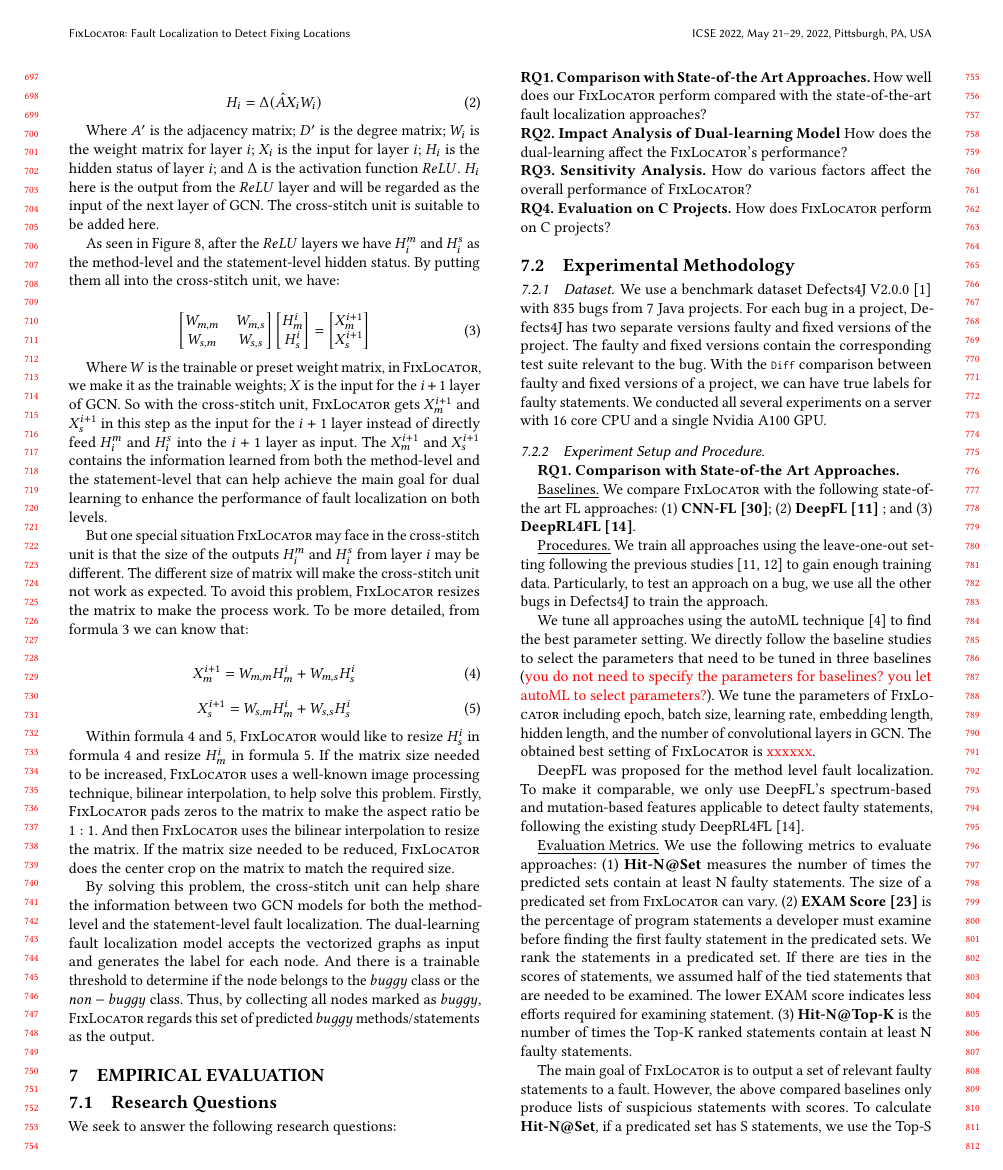
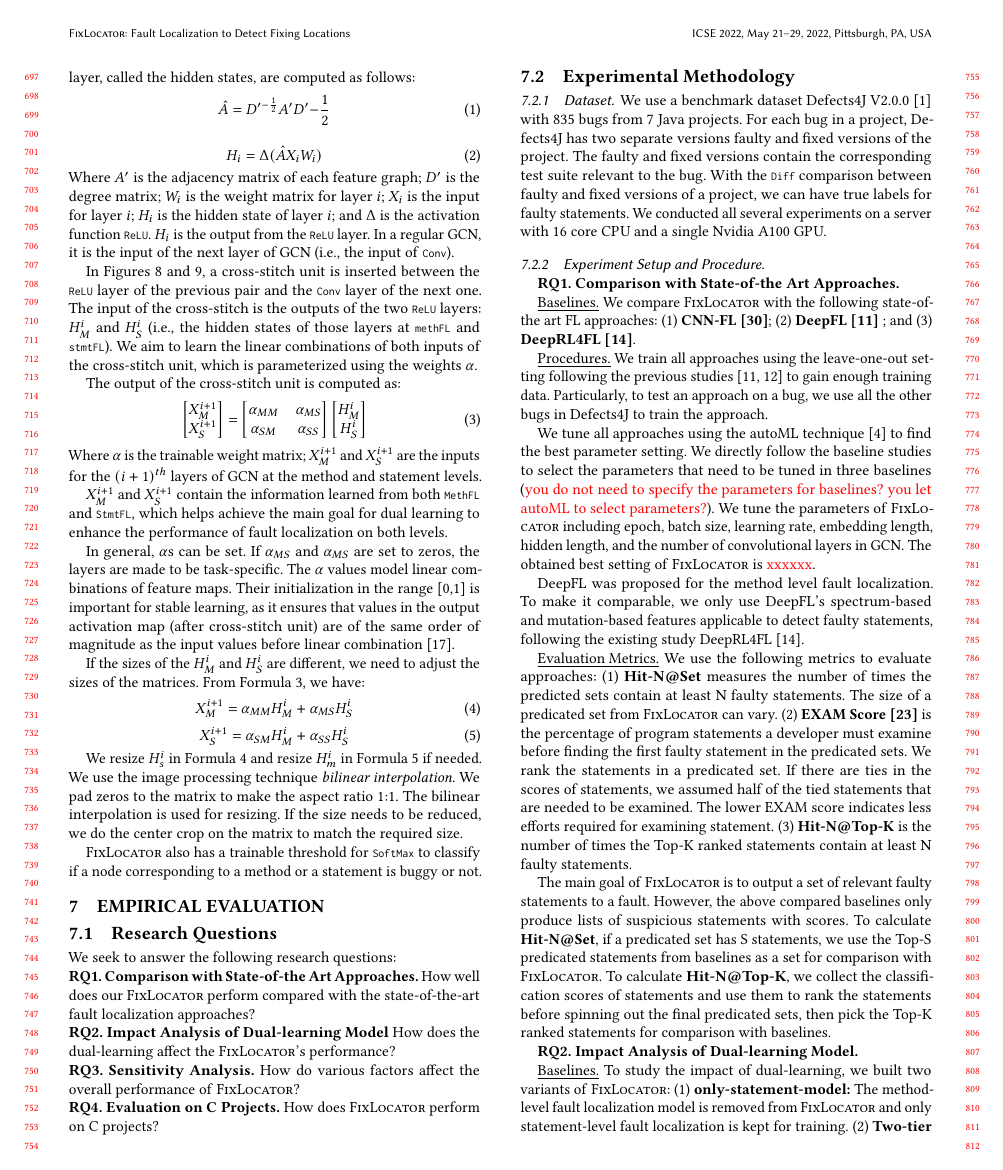
Before and after one commit to tien-n-nguyen/fixlocator, a LaTeX paper (icse22.tex, which reads sections/approach_step3.tex): page 7 of 9 before the commit and page 7 of 10 after it. Compiled offline with pdfLaTeX.

Commit message:
done with step 3 on Dual Learning

```diff
--- a/sections/approach_step3.tex
+++ b/sections/approach_step3.tex
@@ -81,3 +73,4 @@ To achieve the information sharing between two layers as a dual learning framewo
+\code{ReLU} layer, called the hidden states, are computed as follows:
 \begin{equation}\label{eq:1}
 	\hat{A} = D'^{-\frac{1}{2}}A'D'{-\frac{1}{2}}
 \end{equation}
@@ -85,37 +78,111 @@ To achieve the information sharing between two layers as a dual learning framewo
 \begin{equation}\label{eq:2}
 	H_i = \Delta(\hat{A}X_iW_i)
 \end{equation}
+Where $A'$ is the adjacency matrix of each feature graph; $D'$ is the
+degree matrix; $W_i$ is the weight matrix for layer $i$; $X_i$ is the
+input for layer $i$; $H_i$ is the hidden state of layer $i$; and
+$\Delta$ is the activation function \code{ReLU}. $H_i$ is the output
+from the \code{ReLU} layer. In a regular GCN, it is the input of the
+next layer of GCN (i.e., the input of \code{Conv}).
 
-Where $A'$ is the adjacency matrix; $D'$ is the degree matrix; $W_i$ is the weight matrix for layer $i$; $X_i$ is the input for layer $i$; $H_i$ is the hidden status of layer $i$; and $\Delta$ is the activation function $ReLU$. $H_i$ here is the output from the $ReLU$ layer and will be regarded as the input of the next layer of GCN. The cross-stitch unit is suitable to be added here.
+In Figures~\ref{dual-learning} and~\ref{cross-stitch}, a cross-stitch
+unit is inserted between the \code{ReLU} layer of the previous pair
+and the \code{Conv} layer of the next one. The input of the
+cross-stitch is the outputs of the two \code{ReLU} layers: $H_M^i$ and
+$H_S^i$ (i.e., the hidden states of those layers at \code{methFL} and
+\code{stmtFL}). We aim to learn the linear combinations of both inputs
+of the cross-stitch unit, which is parameterized using the weights
+$\alpha$.
 
-As seen in Figure \ref{dual-learning}, after the $ReLU$ layers we have $H_i^m$ and $H_i^s$ as the method-level and the statement-level hidden status. By putting them all into the cross-stitch unit, we have:
-
-\begin{equation}\label{eq:3}
+The output of the cross-stitch unit is computed as:
+\begin{equation}\label{cross-stitch-formula}
 	\begin{bmatrix}
-		W_{m,m} &  W_{m,s} \\
-		W_{s,m} &  W_{s,s}
+		X_M^{i+1}\\
+		X_S^{i+1}
+	\end{bmatrix}
+        =
+        \begin{bmatrix}
+		\alpha_{MM} &  \alpha_{MS} \\
+		\alpha_{SM} &  \alpha_{SS}
 	\end{bmatrix}
 	\begin{bmatrix}
-		H_m^{i}\\
-		H_s^{i}
-	\end{bmatrix}=
-	\begin{bmatrix}
-		X_m^{i+1}\\
-		X_s^{i+1}
+		H_M^{i}\\
+		H_S^{i}
 	\end{bmatrix}
 \end{equation}
+Where $\alpha$ is the trainable weight matrix; $X_M^{i+1}$ and
+$X_S^{i+1}$ are the inputs for the $(i+1)^{th}$ layers of GCN at the
+method and statement levels.
 
-Where $W$ is the trainable or preset weight matrix, in \tool, we make it as the trainable weights; $X$ is the input for the $i+1$ layer of GCN. So with the cross-stitch unit, \tool gets $X_m^{i+1}$ and $X_s^{i+1}$ in this step as the input for the $i+1$ layer instead of directly feed $H_i^m$ and $H_i^s$ into the $i+1$ layer as input. The $X_m^{i+1}$ and $X_s^{i+1}$ contains the information learned from both the method-level and the statement-level that can help achieve the main goal for dual learning to enhance the performance of fault localization on both levels.
+$X_M^{i+1}$ and $X_S^{i+1}$ contain the information learned from both
+\code{MethFL} and \code{StmtFL}, which helps achieve the main goal for
+dual learning to enhance the performance of fault localization on both
+levels.
 
-But one special situation \tool may face in the cross-stitch unit is that the size of the outputs $H_i^m$ and $H_i^s$ from layer $i$ may be different. The different size of matrix will make the cross-stitch unit not work as expected. To avoid this problem, \tool resizes the matrix to make the process work. To be more detailed, from formula \ref{eq:3} we can know that:
+In general, $\alpha$s can be set. If $\alpha_{MS}$ and $\alpha_{MS}$
+are set to zeros, the layers are made to be task-specific.  The
+$\alpha$ values model linear combinations of feature maps. Their
+initialization in the range [0,1] is important for stable learning, as
+it ensures that values in the output activation map (after
+cross-stitch unit) are of the same order of magnitude as the input
+values before linear combination~\cite{misra2016cross}.
 
+
+
+
+%units combine the activations from multiple networks and can be
+%trained end-to-end.
+
+%Specifically, \tool firstly builds two separate GCN models \cite{kipf2016semi} for the method-level fault localization and the statement-level fault localization. For the GCN model applied on the method-level, there are $i$ graph convolutional layer $Conv_1, Conv_2, ..., Conv_i$ as shown in Figure \ref{dual-learning} and after each graph convolutional layer $Conv_i$, there is $ReLU$ layer follows it. Considering a graph convolutional layer $Conv_i$ and the following $ReLU$ layer together as one big layer, the GCN model contains $i$ layers in total. The only special case is in the last layer. There is a $SoftMax$ layer following the graph convolutional layer instead of a $RuLU$ layer. Similar to the GCN model applied on the method-level, for the statement-level fault location, there is the other GCN model with $i$ layers. Each layer contains one graph convolutional layer $Conv'_i$ and one $Relu$ layer. And the $SoftMax$ layer replaces the $ReLU$ layer in the last layer of the GCN model.
+
+
+%To achieve the information sharing between two layers as a dual learning framework, we use the cross-stitch unit \cite{misra2016cross} for help. To be more detailed, for each layer of GCN, it calculates the hidden status using the following formula.
+
+
+
+
+
+%Where $A'$ is the adjacency matrix; $D'$ is the degree matrix; $W_i$ is the weight matrix for layer $i$; $X_i$ is the input for layer $i$; $H_i$ is the hidden status of layer $i$; and $\Delta$ is the activation function $ReLU$. $H_i$ here is the output from the $ReLU$ layer and will be regarded as the input of the next layer of GCN. The cross-stitch unit is suitable to be added here.
+
+%As seen in Figure \ref{dual-learning}, after the $ReLU$ layers we have $H_i^m$ and $H_i^s$ as the method-level and the statement-level hidden status. By putting them all into the cross-stitch unit, we have:
+
+%\begin{equation}\label{eq:3}
+%	\begin{bmatrix}
+%		W_{m,m} &  W_{m,s} \\
+%		W_{s,m} &  W_{s,s}
+%	\end{bmatrix}
+%	\begin{bmatrix}
+%		H_m^{i}\\
+%		H_s^{i}
+%	\end{bmatrix}=
+%	\begin{bmatrix}
+%		X_m^{i+1}\\
+%		X_s^{i+1}
+%	\end{bmatrix}
+%\end{equation}
+
+%Where $W$ is the trainable or preset weight matrix, in \tool, we make it as the trainable weights; $X$ is the input for the $i+1$ layer of GCN. So with the cross-stitch unit, \tool gets $X_m^{i+1}$ and $X_s^{i+1}$ in this step as the input for the $i+1$ layer instead of directly feed $H_i^m$ and $H_i^s$ into the $i+1$ layer as input. The $X_m^{i+1}$ and $X_s^{i+1}$ contains the information learned from both the method-level and the statement-level that can help achieve the main goal for dual learning to enhance the performance of fault localization on both levels.
+
+%But one special situation \tool may face in the cross-stitch unit is that the size of the outputs $H_i^m$ and $H_i^s$ from layer $i$ may be different. The different size of matrix will make the cross-stitch unit not work as expected.
+
+If the sizes of the $H_M^{i}$ and $H_S^{i}$ are different, we need to adjust the sizes of the matrices. From Formula~\ref{cross-stitch-formula}, we have:
 \begin{equation}\label{eq:4}
-	X_m^{i+1} = W_{m,m}H_m^{i} + W_{m,s}H_s^{i}
+	X_M^{i+1} = \alpha_{MM}H_M^{i} + \alpha_{MS}H_S^{i}
 \end{equation}
 \begin{equation}\label{eq:5}
-	X_s^{i+1} = W_{s,m}H_m^{i} + W_{s,s}H_s^{i}
+  X_S^{i+1} = \alpha_{SM}H_M^{i} + \alpha_{SS}H_S^{i}
 \end{equation}
 
-Within formula \ref{eq:4} and \ref{eq:5}, \tool would like to resize $H_s^{i}$ in formula \ref{eq:4} and resize $H_m^{i}$ in formula \ref{eq:5}. If the matrix size needed to be increased, \tool uses a well-known image processing technique, bilinear interpolation, to help solve this problem. Firstly, \tool pads zeros to the matrix to make the aspect ratio be $1:1$. And then \tool uses the bilinear interpolation to resize the matrix. If the matrix size needed to be reduced, \tool does the center crop on the matrix to match the required size.
+%Within formula \ref{eq:4} and \ref{eq:5}, \tool would like to resize $H_s^{i}$ in formula \ref{eq:4} and resize $H_m^{i}$ in formula \ref{eq:5}.
 
-By solving this problem, the cross-stitch unit can help share the information between two GCN models for both the method-level and the statement-level fault localization. The dual-learning fault localization model accepts the vectorized graphs as input and generates the label for each node. And there is a trainable threshold to determine if the node belongs to the $buggy$ class or the $non-buggy$ class. Thus, by collecting all nodes marked as $buggy$, \tool regards this set of predicted $buggy$ methods/statements as the output.
+We resize $H_s^{i}$ in Formula~\ref{eq:4} and resize $H_m^{i}$ in
+Formula~\ref{eq:5} if needed. We use the image processing technique {\em
+  bilinear interpolation}. We pad zeros to the matrix to make the
+aspect ratio 1:1. The bilinear interpolation is used for
+resizing. If the size needs to be reduced, we do the center crop
+on the matrix to match the required size.
+
+{\tool} also has a trainable threshold for \code{SoftMax} to
+ classify if a node corresponding to a method or a statement is buggy or not.
+
+%By solving this problem, the cross-stitch unit can help share the information between two GCN models for both the method-level and the statement-level fault localization. The dual-learning fault localization model accepts the vectorized graphs as input and generates the label for each node. And there is a trainable threshold to determine if the node belongs to the $buggy$ class or the $non-buggy$ class. Thus, by collecting all nodes marked as $buggy$, \tool regards this set of predicted $buggy$ methods/statements as the output.
```
Also changed, not shown: sections/approach_step3.tex (54 more changed lines).
